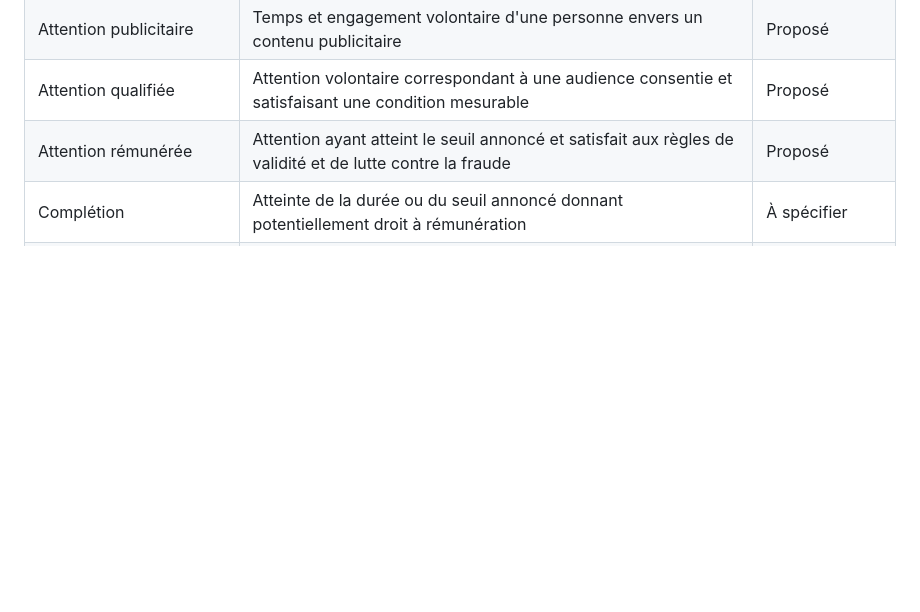
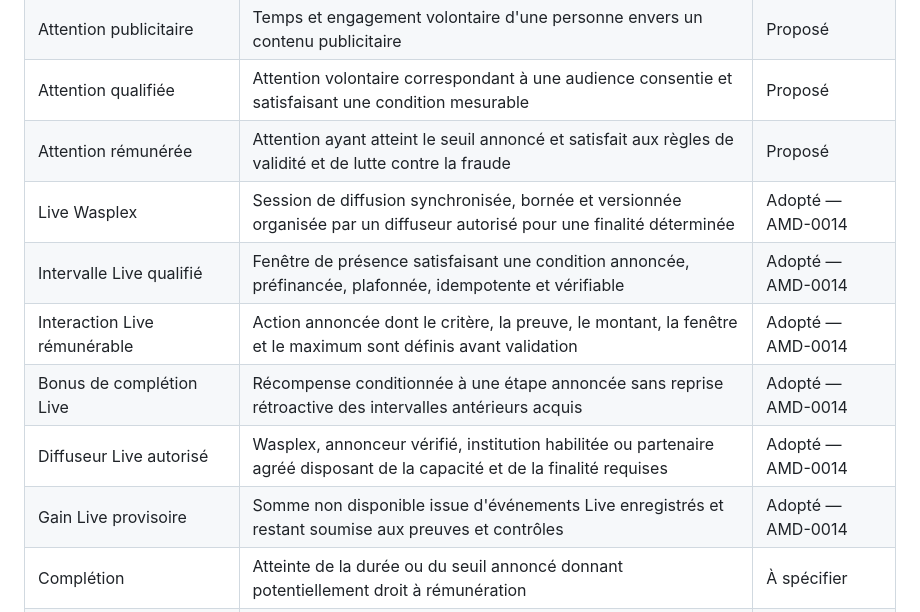
Before and after one commit to zumradeals/wasplex-ecosystem, a Markdown page: GLOSSARY.md, the part around the change. GitHub-like rendering; blank space fills up the shorter version.

Commit message:
docs: add adopted Live vocabulary

```diff
--- a/GLOSSARY.md
+++ b/GLOSSARY.md
@@ -10,6 +10,12 @@
 | Attention publicitaire | Temps et engagement volontaire d'une personne envers un contenu publicitaire | Proposé |
 | Attention qualifiée | Attention volontaire correspondant à une audience consentie et satisfaisant une condition mesurable | Proposé |
 | Attention rémunérée | Attention ayant atteint le seuil annoncé et satisfait aux règles de validité et de lutte contre la fraude | Proposé |
+| Live Wasplex | Session de diffusion synchronisée, bornée et versionnée organisée par un diffuseur autorisé pour une finalité déterminée | Adopté — AMD-0014 |
+| Intervalle Live qualifié | Fenêtre de présence satisfaisant une condition annoncée, préfinancée, plafonnée, idempotente et vérifiable | Adopté — AMD-0014 |
+| Interaction Live rémunérable | Action annoncée dont le critère, la preuve, le montant, la fenêtre et le maximum sont définis avant validation | Adopté — AMD-0014 |
+| Bonus de complétion Live | Récompense conditionnée à une étape annoncée sans reprise rétroactive des intervalles antérieurs acquis | Adopté — AMD-0014 |
+| Diffuseur Live autorisé | Wasplex, annonceur vérifié, institution habilitée ou partenaire agréé disposant de la capacité et de la finalité requises | Adopté — AMD-0014 |
+| Gain Live provisoire | Somme non disponible issue d'événements Live enregistrés et restant soumise aux preuves et contrôles | Adopté — AMD-0014 |
 | Complétion | Atteinte de la durée ou du seuil annoncé donnant potentiellement droit à rémunération | À spécifier |
 | Événement publicitaire qualifié | Preuve unique, vérifiable et acceptée qu'une condition de campagne a été exécutée | À valider |
 | Pertinence de la rencontre | Adéquation entre un message publicitaire et un segment d'audience constitué selon des critères consentis | Proposé |
```
